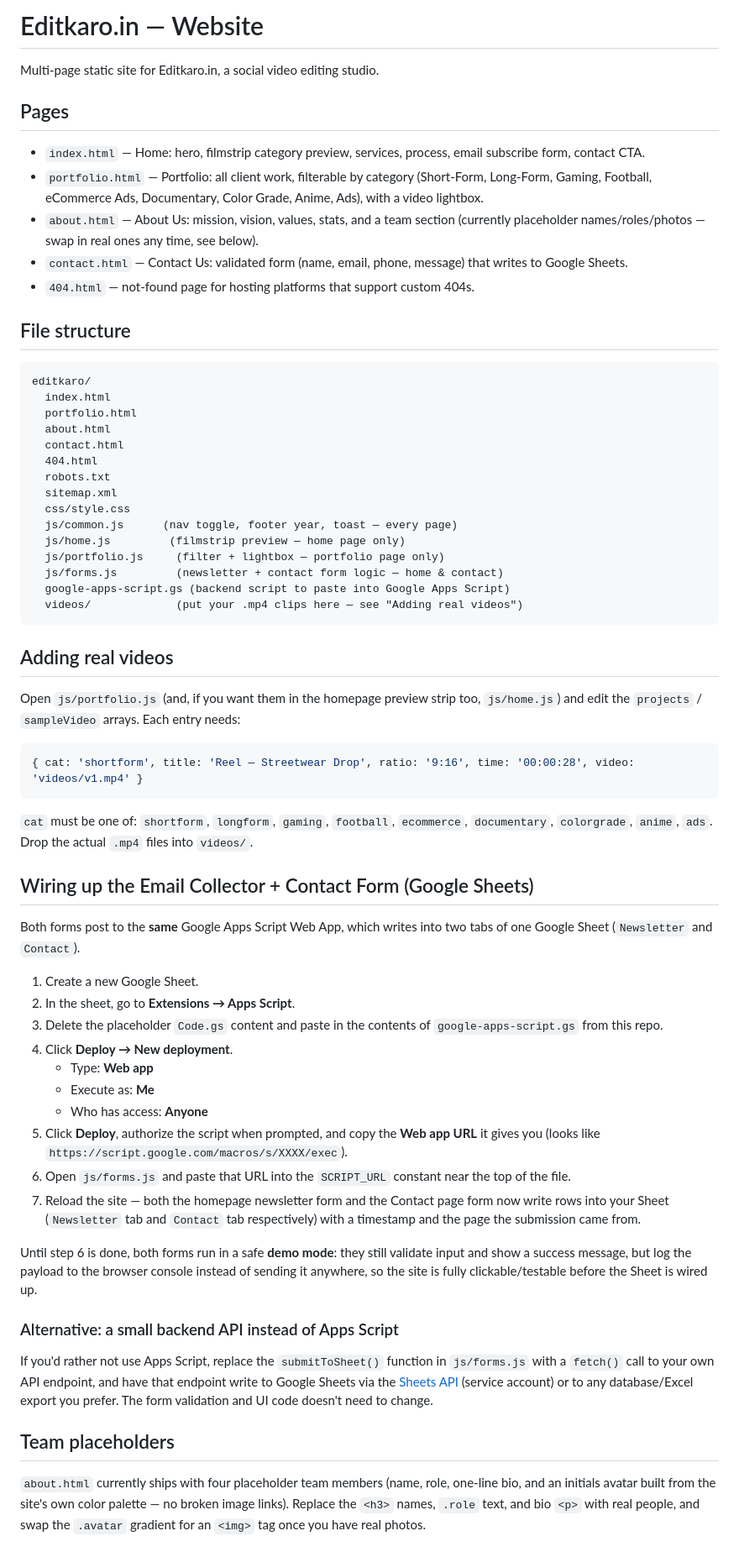
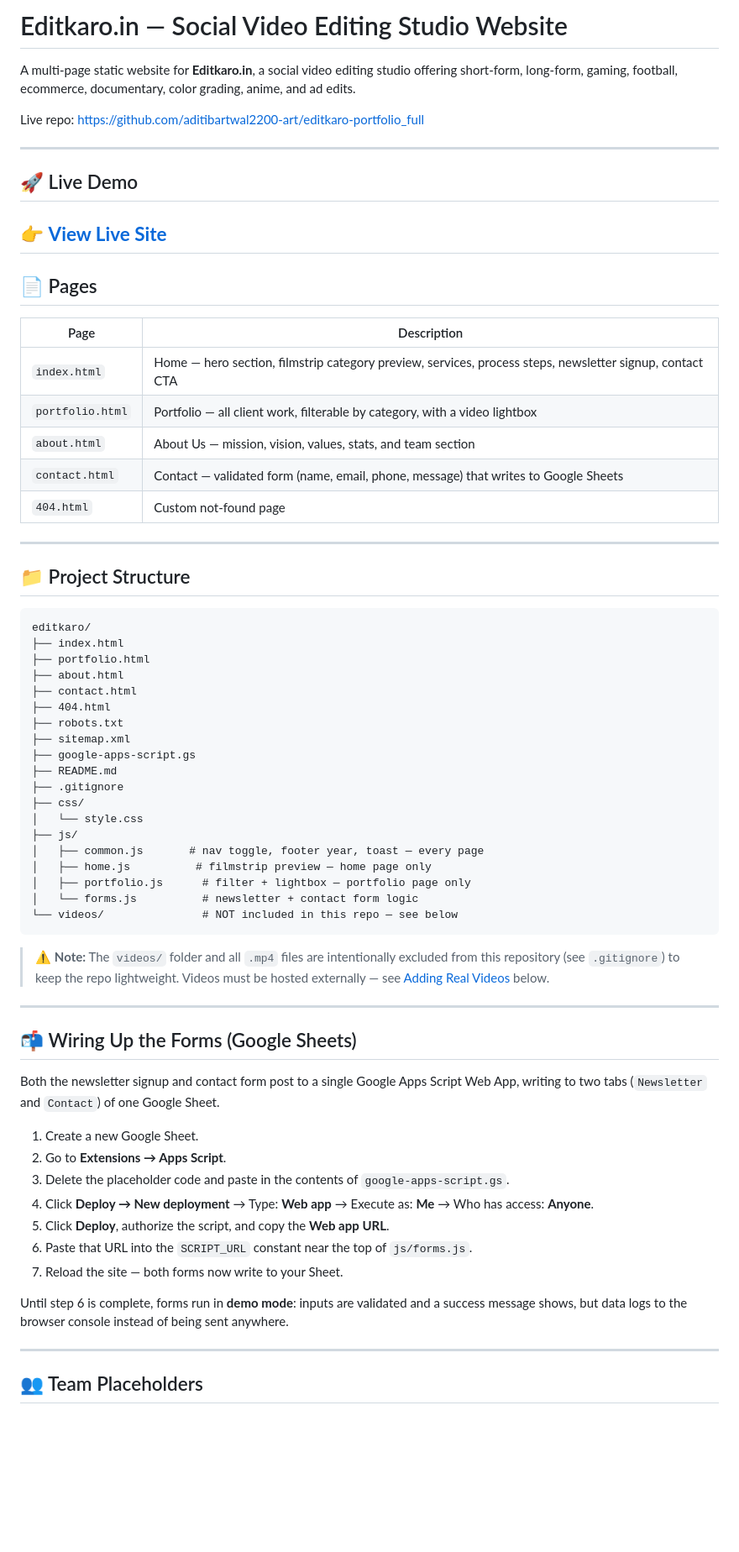
Before and after one commit to aditibartwal2200-art/editkaro-portfolio_full, a Markdown page: README.md, the part around one of its changes. Shown at 84% size. Rendered like a GitHub page; blank space fills up the shorter version.

````diff
--- a/README.md
+++ b/README.md
@@ -1,59 +1,69 @@
-# Editkaro.in — Website
+# Editkaro.in — Social Video Editing Studio Website
 
-Multi-page static site for Editkaro.in, a social video editing studio.
+A multi-page static website for **Editkaro.in**, a social video editing studio offering short-form, long-form, gaming, football, ecommerce, documentary, color grading, anime, and ad edits.
 
-## Pages
-- `index.html` — Home: hero, filmstrip category preview, services, process, email subscribe form, contact CTA.
-- `portfolio.html` — Portfolio: all client work, filterable by category (Short-Form, Long-Form, Gaming, Football, eCommerce Ads, Documentary, Color Grade, Anime, Ads), with a video lightbox.
-- `about.html` — About Us: mission, vision, values, stats, and a team section (currently placeholder names/roles/photos — swap in real ones any time, see below).
-- `contact.html` — Contact Us: validated form (name, email, phone, message) that writes to Google Sheets.
-- `404.html` — not-found page for hosting platforms that support custom 404s.
+Live repo: https://github.com/aditibartwal2200-art/editkaro-portfolio_full
 
-## File structure
+---
+## 🚀 Live Demo
+👉 **[View Live Site](https://6a633eeddaca1d6d4fa1aeab--editkaro-portfolio-full.netlify.app/)**
+---
+
+## 📄 Pages
+
+| Page | Description |
+|---|---|
+| `index.html` | Home — hero section, filmstrip category preview, services, process steps, newsletter signup, contact CTA |
+| `portfolio.html` | Portfolio — all client work, filterable by category, with a video lightbox |
+| `about.html` | About Us — mission, vision, values, stats, and team section |
+| `contact.html` | Contact — validated form (name, email, phone, message) that writes to Google Sheets |
+| `404.html` | Custom not-found page |
+
+---
+
+## 📁 Project Structure
+
 ```
 editkaro/
-  index.html
-  portfolio.html
-  about.html
-  contact.html
-  404.html
-  robots.txt
-  sitemap.xml
-  css/style.css
-  js/common.js      (nav toggle, footer year, toast — every page)
-  js/home.js         (filmstrip preview — home page only)
-  js/portfolio.js     (filter + lightbox — portfolio page only)
-  js/forms.js         (newsletter + contact form logic — home & contact)
-  google-apps-script.gs (backend script to paste into Google Apps Script)
-  videos/             (put your .mp4 clips here — see "Adding real videos")
+├── index.html
+├── portfolio.html
+├── about.html
+├── contact.html
+├── 404.html
+├── robots.txt
+├── sitemap.xml
+├── google-apps-script.gs
+├── README.md
+├── .gitignore
+├── css/
+│   └── style.css
+├── js/
+│   ├── common.js       # nav toggle, footer year, toast — every page
+│   ├── home.js          # filmstrip preview — home page only
+│   ├── portfolio.js      # filter + lightbox — portfolio page only
+│   └── forms.js          # newsletter + contact form logic
+└── videos/               # NOT included in this repo — see below
 ```
 
-## Adding real videos
-Open `js/portfolio.js` (and, if you want them in the homepage preview strip too, `js/home.js`) and edit the `projects` / `sampleVideo` arrays. Each entry needs:
-```js
-{ cat: 'shortform', title: 'Reel — Streetwear Drop', ratio: '9:16', time: '00:00:28', video: 'videos/v1.mp4' }
-```
-`cat` must be one of: `shortform`, `longform`, `gaming`, `football`, `ecommerce`, `documentary`, `colorgrade`, `anime`, `ads`. Drop the actual `.mp4` files into `videos/`.
+> ⚠️ **Note:** The `videos/` folder and all `.mp4` files are intentionally excluded from this repository (see `.gitignore`) to keep the repo lightweight. Videos must be hosted externally — see [Adding Real Videos](#-adding-real-videos) below.
 
-## Wiring up the Email Collector + Contact Form (Google Sheets)
-Both forms post to the **same** Google Apps Script Web App, which writes into two tabs of one Google Sheet (`Newsletter` and `Contact`).
+---
+
+## 📬 Wiring Up the Forms (Google Sheets)
+
+Both the newsletter signup and contact form post to a single Google Apps Script Web App, writing to two tabs (`Newsletter` and `Contact`) of one Google Sheet.
 
 1. Create a new Google Sheet.
-2. In the sheet, go to **Extensions → Apps Script**.
-3. Delete the placeholder `Code.gs` content and paste in the contents of `google-apps-script.gs` from this repo.
-4. Click **Deploy → New deployment**.
-   - Type: **Web app**
-   - Execute as: **Me**
-   - Who has access: **Anyone**
-5. Click **Deploy**, authorize the script when prompted, and copy the **Web app URL** it gives you (looks like `https://script.google.com/macros/s/XXXX/exec`).
-6. Open `js/forms.js` and paste that URL into the `SCRIPT_URL` constant near the top of the file.
-7. Reload the site — both the homepage newsletter form and the Contact page form now write rows into your Sheet (`Newsletter` tab and `Contact` tab respectively) with a timestamp and the page the submission came from.
+2. Go to **Extensions → Apps Script**.
+3. Delete the placeholder code and paste in the contents of `google-apps-script.gs`.
+4. Click **Deploy → New deployment** → Type: **Web app** → Execute as: **Me** → Who has access: **Anyone**.
+5. Click **Deploy**, authorize the script, and copy the **Web app URL**.
+6. Paste that URL into the `SCRIPT_URL` constant near the top of `js/forms.js`.
+7. Reload the site — both forms now write to your Sheet.
 
-Until step 6 is done, both forms run in a safe **demo mode**: they still validate input and show a success message, but log the payload to the browser console instead of sending it anywhere, so the site is fully clickable/testable before the Sheet is wired up.
+Until step 6 is complete, forms run in **demo mode**: inputs are validated and a success message shows, but data logs to the browser console instead of being sent anywhere.
 
-### Alternative: a small backend API instead of Apps Script
-If you'd rather not use Apps Script, replace the `submitToSheet()` function in `js/forms.js` with a `fetch()` call to your own API endpoint, and have that endpoint write to Google Sheets via the [Sheets API](https://developers.google.com/sheets/api) (service account) or to any database/Excel export you prefer. The form validation and UI code doesn't need to change.
+---
 
-## Team placeholders
-`about.html` currently ships with four placeholder team members (name, role, one-line bio, and an initials avatar built from the site's own color palette — no broken image links). Replace the `<h3>` names, `.role` text, and bio `<p>` with real people, and swap the `.avatar` gradient for an `<img>` tag once you have real photos.
+## 👥 Team Placeholders
 
````
Also changed, not shown: other parts of README.md (+26 -29 lines).
